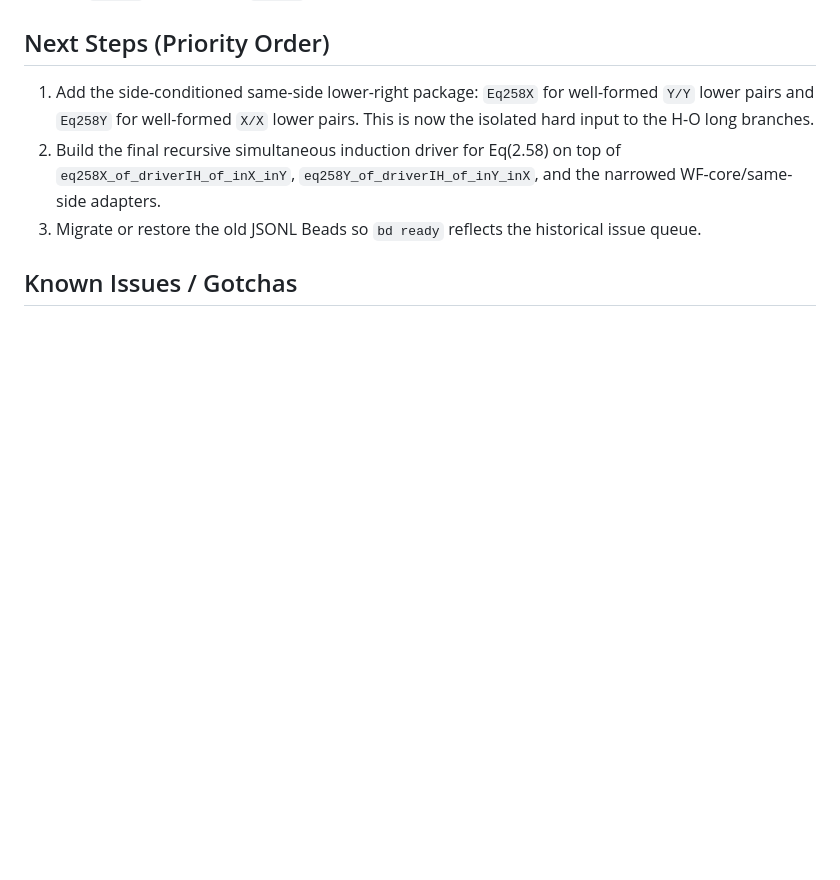
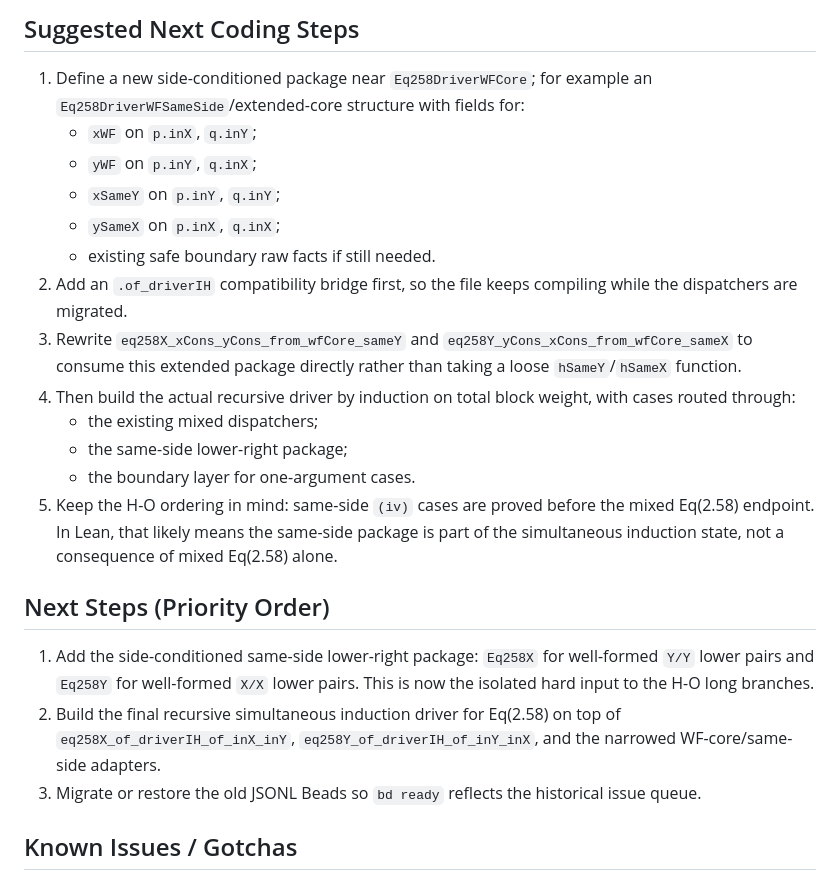
Before and after one commit to tobiasosborne/af-tests, a Markdown page: HANDOFF.md, the part around one of its changes. Rendered like a GitHub page; blank space fills up the shorter version.

Commit message:
Update Eq258 handoff

```diff
--- a/HANDOFF.md
+++ b/HANDOFF.md
@@ -247,3 +313,25 @@
+## Suggested Next Coding Steps
+1. Define a new side-conditioned package near `Eq258DriverWFCore`; for example
+   an `Eq258DriverWFSameSide`/extended-core structure with fields for:
+   - `xWF` on `p.inX`, `q.inY`;
+   - `yWF` on `p.inY`, `q.inX`;
+   - `xSameY` on `p.inY`, `q.inY`;
+   - `ySameX` on `p.inX`, `q.inX`;
+   - existing safe boundary raw facts if still needed.
+2. Add an `.of_driverIH` compatibility bridge first, so the file keeps
+   compiling while the dispatchers are migrated.
+3. Rewrite `eq258X_xCons_yCons_from_wfCore_sameY` and
+   `eq258Y_yCons_xCons_from_wfCore_sameX` to consume this extended package
+   directly rather than taking a loose `hSameY`/`hSameX` function.
+4. Then build the actual recursive driver by induction on total block weight,
+   with cases routed through:
+   - the existing mixed dispatchers;
+   - the same-side lower-right package;
+   - the boundary layer for one-argument cases.
+5. Keep the H-O ordering in mind: same-side `(iv)` cases are proved before the
+   mixed Eq(2.58) endpoint. In Lean, that likely means the same-side package is
+   part of the simultaneous induction state, not a consequence of mixed Eq(2.58)
+   alone.
 
 ## Next Steps (Priority Order)
 1. Add the side-conditioned same-side lower-right package: `Eq258X` for
```
Also changed, not shown: other parts of HANDOFF.md (+66 -0 lines).
